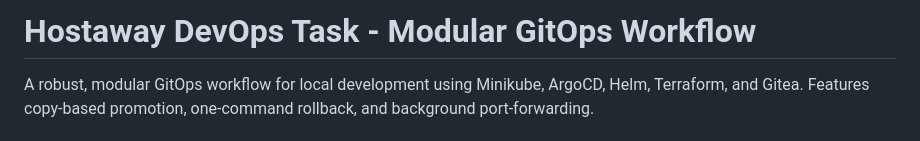
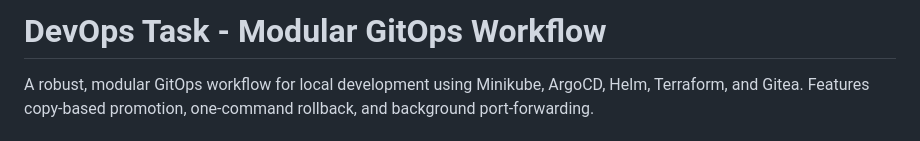
Before and after one commit to aman26ps/cicd-demo-local, a Markdown page: README.md, the part around the change. Rendered like a GitHub page.

```diff
--- a/README.md
+++ b/README.md
@@ -1,4 +1,4 @@
-# Hostaway DevOps Task - Modular GitOps Workflow
+# DevOps Task - Modular GitOps Workflow
 
 A robust, modular GitOps workflow for local development using Minikube, ArgoCD, Helm, Terraform, and Gitea. Features copy-based promotion, one-command rollback, and background port-forwarding.
 
```
